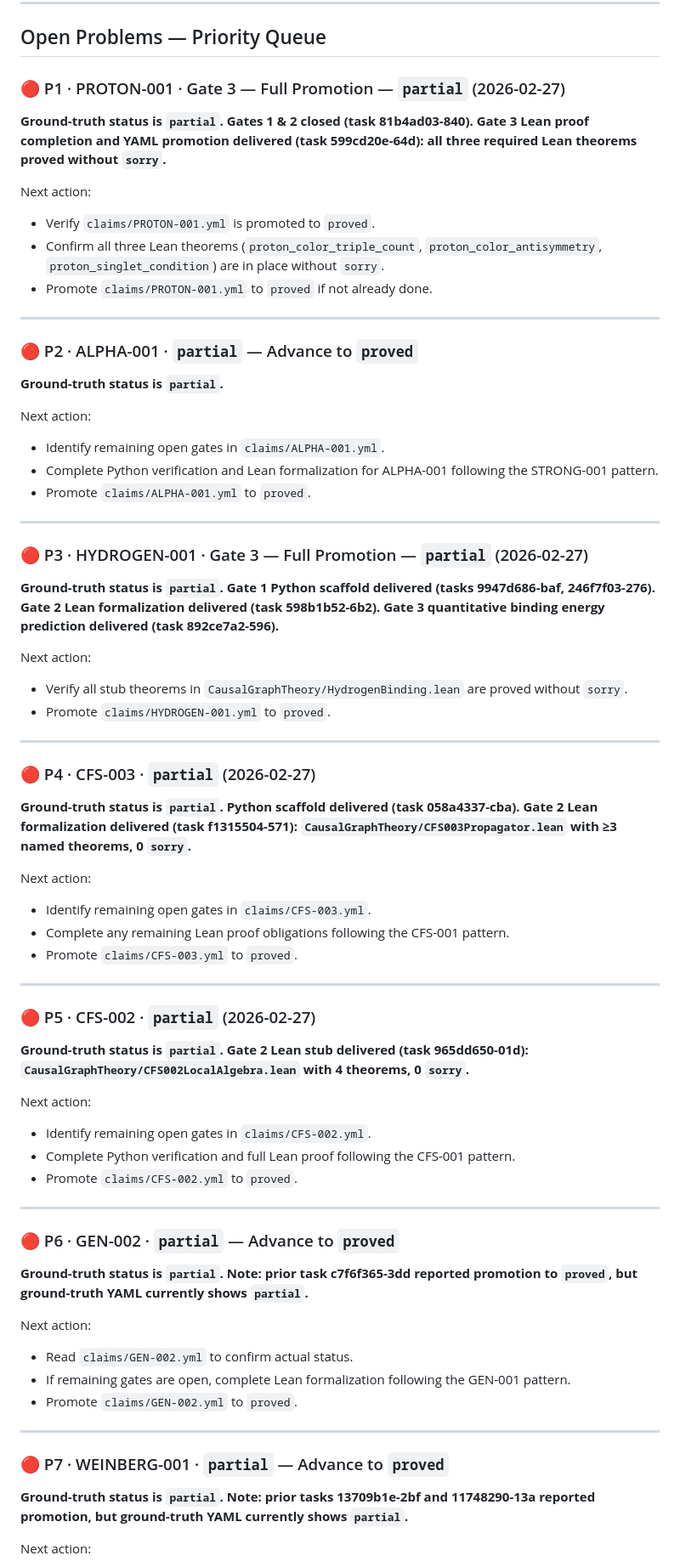
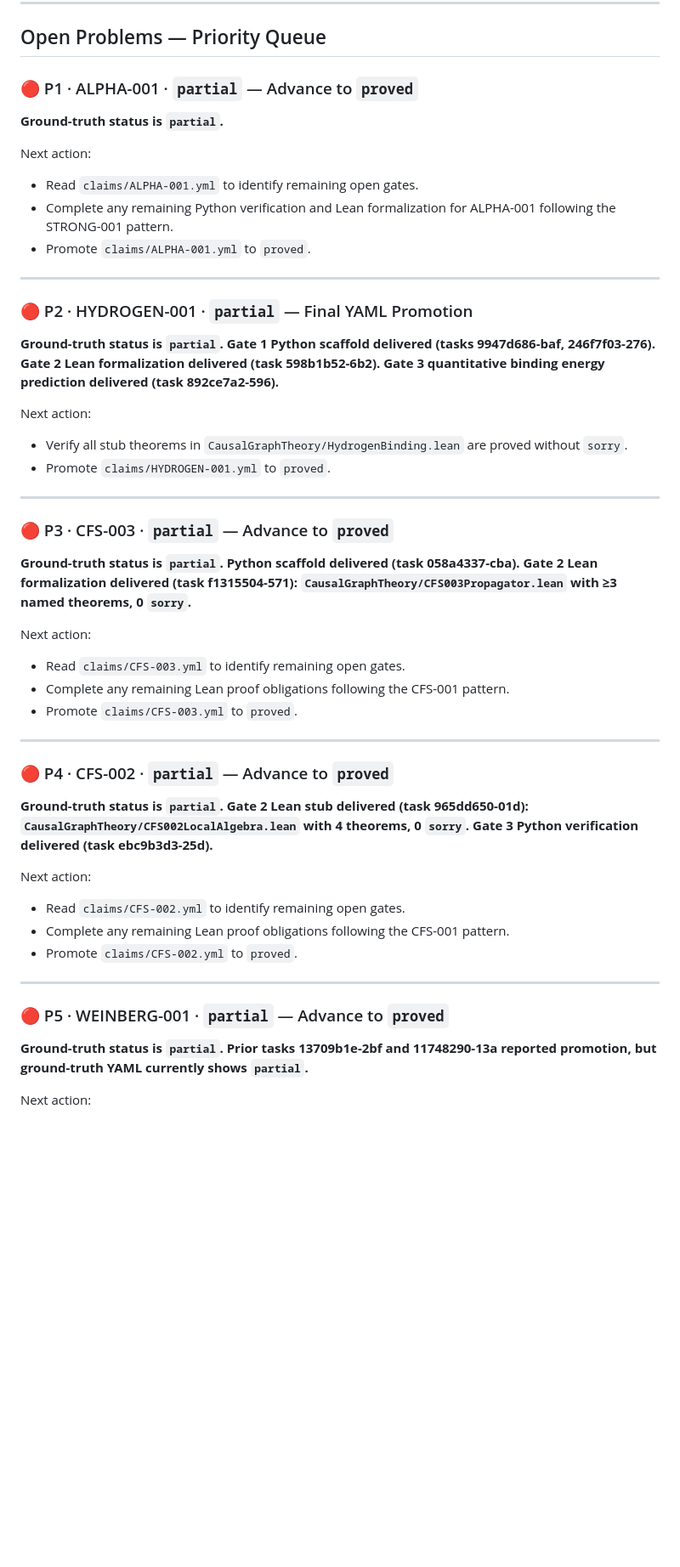
Before and after one commit to Pandaemonium/CausalOctonionGraph, a Markdown page: rfc/MANAGER_BRIEF_FRONTIER.md, the part around one of its changes. Shown at 85% size. Rendered like a GitHub page; blank space fills up the shorter version.

```diff
--- a/rfc/MANAGER_BRIEF_FRONTIER.md
+++ b/rfc/MANAGER_BRIEF_FRONTIER.md
@@ -291,29 +332,18 @@ gauge breaking analysis. Propagation through EW symmetry breaking chain document
 
 ## Open Problems — Priority Queue
 
-### 🔴 P1 · PROTON-001 · Gate 3 — Full Promotion — `partial` (2026-02-27)
-
-**Ground-truth status is `partial`. Gates 1 & 2 closed (task 81b4ad03-840). Gate 3 Lean proof completion and YAML promotion delivered (task 599cd20e-64d): all three required Lean theorems proved without `sorry`.**
-
-Next action:
-- Verify `claims/PROTON-001.yml` is promoted to `proved`.
-- Confirm all three Lean theorems (`proton_color_triple_count`, `proton_color_antisymmetry`, `proton_singlet_condition`) are in place without `sorry`.
-- Promote `claims/PROTON-001.yml` to `proved` if not already done.
-
----
-
-### 🔴 P2 · ALPHA-001 · `partial` — Advance to `proved`
+### 🔴 P1 · ALPHA-001 · `partial` — Advance to `proved`
 
 **Ground-truth status is `partial`.**
 
 Next action:
-- Identify remaining open gates in `claims/ALPHA-001.yml`.
-- Complete Python verification and Lean formalization for ALPHA-001 following the STRONG-001 pattern.
+- Read `claims/ALPHA-001.yml` to identify remaining open gates.
+- Complete any remaining Python verification and Lean formalization for ALPHA-001 following the STRONG-001 pattern.
 - Promote `claims/ALPHA-001.yml` to `proved`.
 
 ---
 
-### 🔴 P3 · HYDROGEN-001 · Gate 3 — Full Promotion — `partial` (2026-02-27)
+### 🔴 P2 · HYDROGEN-001 · `partial` — Final YAML Promotion
 
 **Ground-truth status is `partial`. Gate 1 Python scaffold delivered (tasks 9947d686-baf, 246f7f03-276). Gate 2 Lean formalization delivered (task 598b1b52-6b2). Gate 3 quantitative binding energy prediction delivered (task 892ce7a2-596).**
 
@@ -323,42 +353,31 @@ Next action:
 
 ---
 
-### 🔴 P4 · CFS-003 · `partial` (2026-02-27)
+### 🔴 P3 · CFS-003 · `partial` — Advance to `proved`
 
 **Ground-truth status is `partial`. Python scaffold delivered (task 058a4337-cba). Gate 2 Lean formalization delivered (task f1315504-571): `CausalGraphTheory/CFS003Propagator.lean` with ≥3 named theorems, 0 `sorry`.**
 
 Next action:
-- Identify remaining open gates in `claims/CFS-003.yml`.
+- Read `claims/CFS-003.yml` to identify remaining open gates.
 - Complete any remaining Lean proof obligations following the CFS-001 pattern.
 - Promote `claims/CFS-003.yml` to `proved`.
 
 ---
 
-### 🔴 P5 · CFS-002 · `partial` (2026-02-27)
+### 🔴 P4 · CFS-002 · `partial` — Advance to `proved`
 
-**Ground-truth status is `partial`. Gate 2 Lean stub delivered (task 965dd650-01d): `CausalGraphTheory/CFS002LocalAlgebra.lean` with 4 theorems, 0 `sorry`.**
+**Ground-truth status is `partial`. Gate 2 Lean stub delivered (task 965dd650-01d): `CausalGraphTheory/CFS002LocalAlgebra.lean` with 4 theorems, 0 `sorry`. Gate 3 Python verification delivered (task ebc9b3d3-25d).**
 
 Next action:
-- Identify remaining open gates in `claims/CFS-002.yml`.
-- Complete Python verification and full Lean proof following the CFS-001 pattern.
+- Read `claims/CFS-002.yml` to identify remaining open gates.
+- Complete any remaining Lean proof obligations following the CFS-001 pattern.
 - Promote `claims/CFS-002.yml` to `proved`.
 
 ---
 
-### 🔴 P6 · GEN-002 · `partial` — Advance to `proved`
+### 🔴 P5 · WEINBERG-001 · `partial` — Advance to `proved`
 
-**Ground-truth status is `partial`. Note: prior task c7f6f365-3dd reported promotion to `proved`, but ground-truth YAML currently shows `partial`.**
-
-Next action:
-- Read `claims/GEN-002.yml` to confirm actual status.
-- If remaining gates are open, complete Lean formalization following the GEN-001 pattern.
-- Promote `claims/GEN-002.yml` to `proved`.
-
----
-
-### 🔴 P7 · WEINBERG-001 · `partial` — Advance to `proved`
-
-**Ground-truth status is `partial`. Note: prior tasks 13709b1e-2bf and 11748290-13a reported promotion, but ground-truth YAML currently shows `partial`.**
+**Ground-truth status is `partial`. Prior tasks 13709b1e-2bf and 11748290-13a reported promotion, but ground-truth YAML currently shows `partial`.**
 
 Next action:
 - Read `claims/WEINBERG-001.yml` to confirm actual gate status.
```
Also changed, not shown: other parts of rfc/MANAGER_BRIEF_FRONTIER.md (+101 -40 lines).
